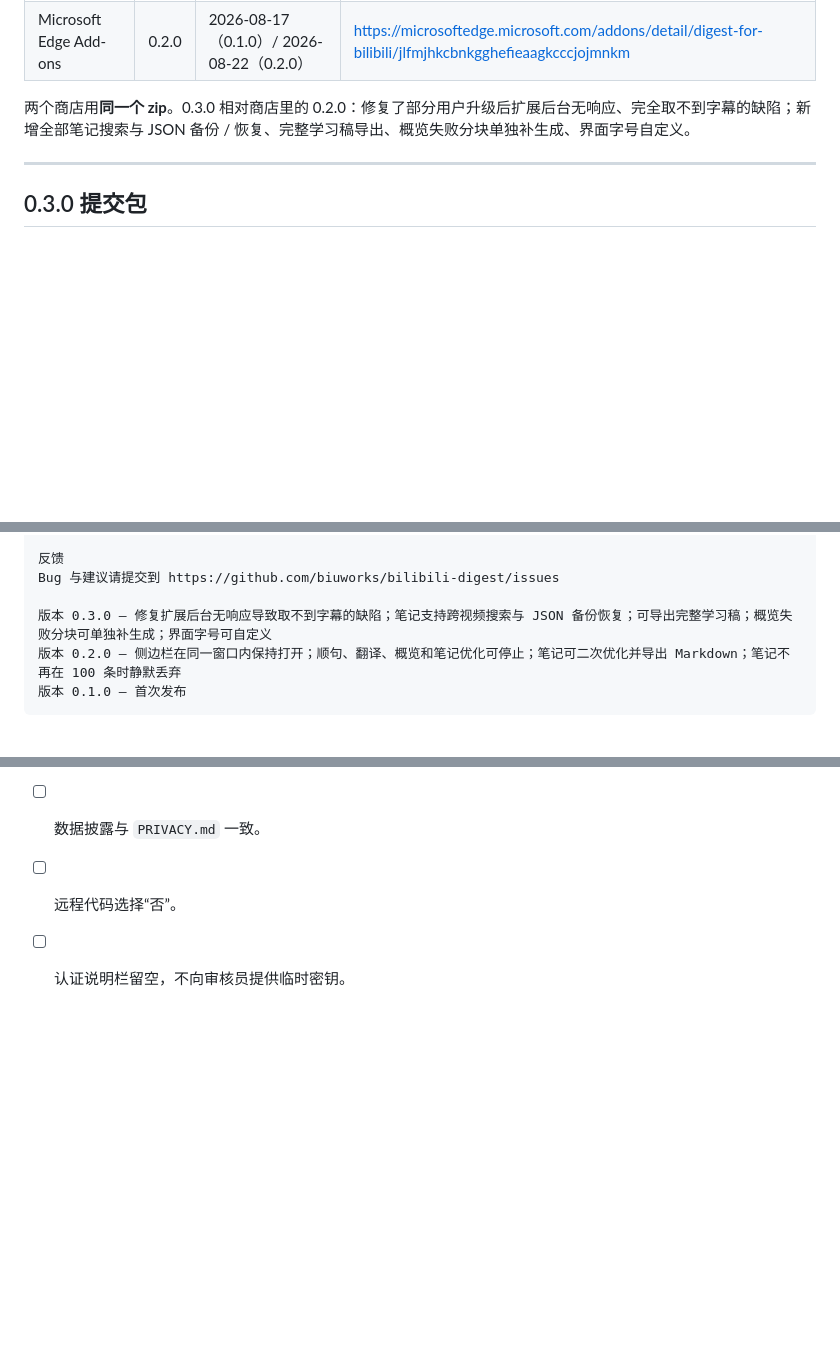
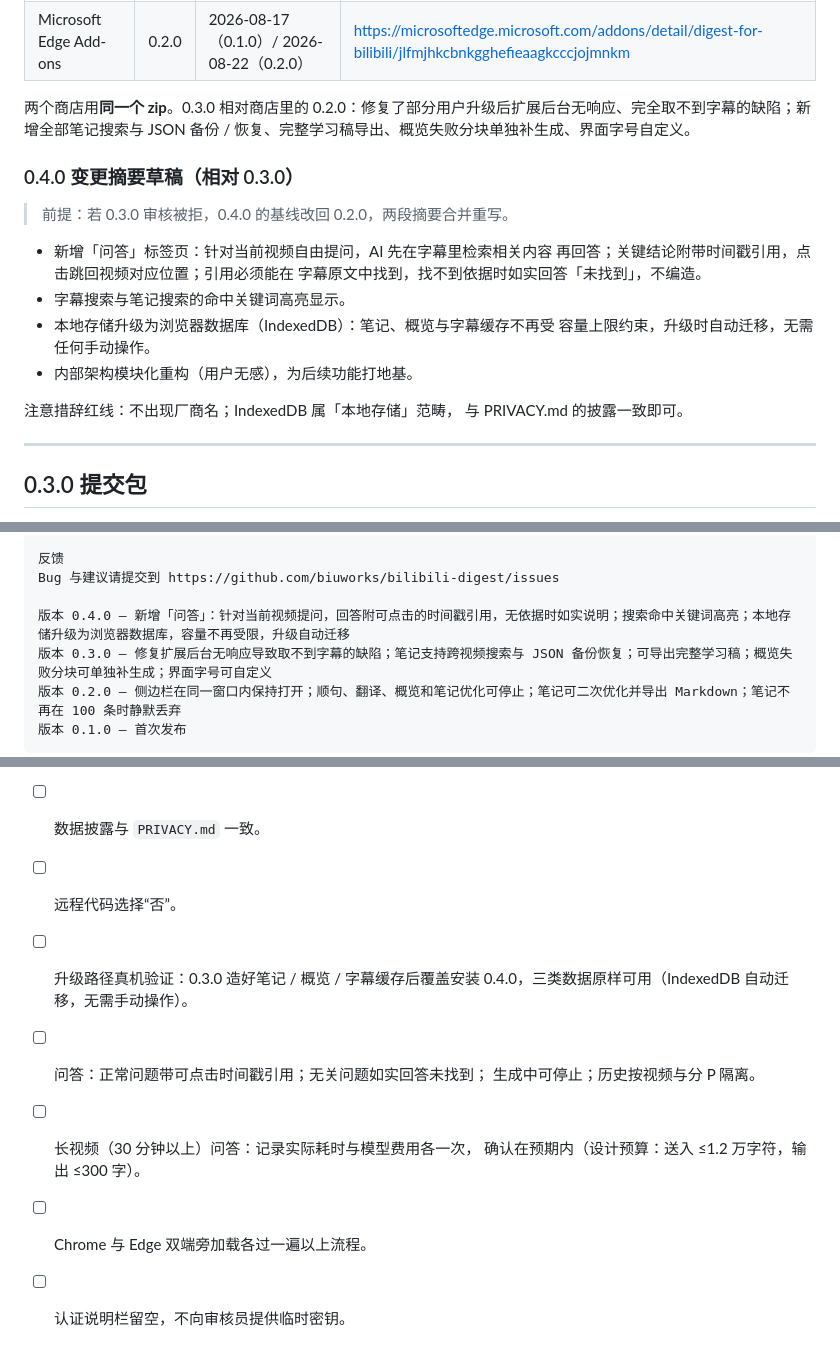
Before and after one commit to biuworks/bilibili-digest, a Markdown page: STORE-LISTING.md, 3 parts joined by grey strips. GitHub-like rendering; blank space fills up the shorter version.

```diff
--- a/STORE-LISTING.md
+++ b/STORE-LISTING.md
@@ -11,6 +11,21 @@ Chrome 应用商店与 Edge 加载项共用这一份，改动请两边同步。
 | Microsoft Edge Add-ons | 0.2.0 | 2026-08-17（0.1.0）/ 2026-08-22（0.2.0） | https://microsoftedge.microsoft.com/addons/detail/digest-for-bilibili/jlfmjhkcbnkgghefieaagkcccjojmnkm |
 
 两个商店用**同一个 zip**。0.3.0 相对商店里的 0.2.0：修复了部分用户升级后扩展后台无响应、完全取不到字幕的缺陷；新增全部笔记搜索与 JSON 备份 / 恢复、完整学习稿导出、概览失败分块单独补生成、界面字号自定义。
+
+### 0.4.0 变更摘要草稿（相对 0.3.0）
+
+> 前提：若 0.3.0 审核被拒，0.4.0 的基线改回 0.2.0，两段摘要合并重写。
+
+- 新增「问答」标签页：针对当前视频自由提问，AI 先在字幕里检索相关内容
+  再回答；关键结论附带时间戳引用，点击跳回视频对应位置；引用必须能在
+  字幕原文中找到，找不到依据时如实回答「未找到」，不编造。
+- 字幕搜索与笔记搜索的命中关键词高亮显示。
+- 本地存储升级为浏览器数据库（IndexedDB）：笔记、概览与字幕缓存不再受
+  容量上限约束，升级时自动迁移，无需任何手动操作。
+- 内部架构模块化重构（用户无感），为后续功能打地基。
+
+注意措辞红线：不出现厂商名；IndexedDB 属「本地存储」范畴，
+与 PRIVACY.md 的披露一致即可。
 
 ---
 
@@ -138,6 +153,7 @@ Digest for Bilibili 在 B 站播放页旁边打开一个侧边栏，把当前视
 反馈
 Bug 与建议请提交到 https://github.com/biuworks/bilibili-digest/issues
 
+版本 0.4.0 — 新增「问答」：针对当前视频提问，回答附可点击的时间戳引用，无依据时如实说明；搜索命中关键词高亮；本地存储升级为浏览器数据库，容量不再受限，升级自动迁移
 版本 0.3.0 — 修复扩展后台无响应导致取不到字幕的缺陷；笔记支持跨视频搜索与 JSON 备份恢复；可导出完整学习稿；概览失败分块可单独补生成；界面字号可自定义
 版本 0.2.0 — 侧边栏在同一窗口内保持打开；顺句、翻译、概览和笔记优化可停止；笔记可二次优化并导出 Markdown；笔记不再在 100 条时静默丢弃
 版本 0.1.0 — 首次发布
@@ -263,4 +279,11 @@ https://github.com/biuworks/bilibili-digest/blob/main/PRIVACY.md
 - [ ] 每项权限理由均已填写。
 - [ ] 数据披露与 `PRIVACY.md` 一致。
 - [ ] 远程代码选择“否”。
+- [ ] 升级路径真机验证：0.3.0 造好笔记 / 概览 / 字幕缓存后覆盖安装
+      0.4.0，三类数据原样可用（IndexedDB 自动迁移，无需手动操作）。
+- [ ] 问答：正常问题带可点击时间戳引用；无关问题如实回答未找到；
+      生成中可停止；历史按视频与分 P 隔离。
+- [ ] 长视频（30 分钟以上）问答：记录实际耗时与模型费用各一次，
+      确认在预期内（设计预算：送入 ≤1.2 万字符，输出 ≤300 字）。
+- [ ] Chrome 与 Edge 双端旁加载各过一遍以上流程。
 - [ ] 认证说明栏留空，不向审核员提供临时密钥。
```
Also changed, not shown: PRIVACY.md (+6 -5 lines), README.md (+9 -1 lines).
